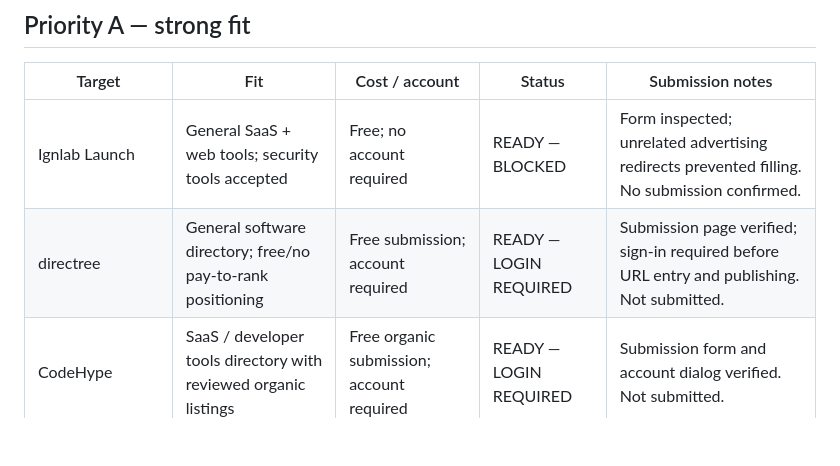
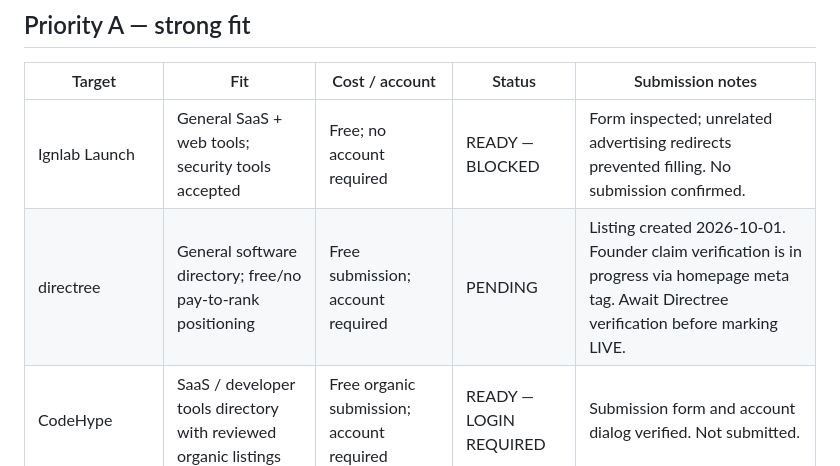
Before and after one commit to alperen15100/metwipe, a Markdown page: SEO-BACKLINK-CAMPAIGN-2026-10-01.md, the part around the change. Rendered like a GitHub page; blank space fills up the shorter version.

Commit message:
Mark Directree listing verification pending

```diff
--- a/SEO-BACKLINK-CAMPAIGN-2026-10-01.md
+++ b/SEO-BACKLINK-CAMPAIGN-2026-10-01.md
@@ -32,7 +32,7 @@ Build legitimate discovery and referral signals for https://metwipe.com/ without
 | Target | Fit | Cost / account | Status | Submission notes |
 |---|---|---|---|---|
 | Ignlab Launch | General SaaS + web tools; security tools accepted | Free; no account required | READY — BLOCKED | Form inspected; unrelated advertising redirects prevented filling. No submission confirmed. |
-| directree | General software directory; free/no pay-to-rank positioning | Free submission; account required | READY — LOGIN REQUIRED | Submission page verified; sign-in required before URL entry and publishing. Not submitted. |
+| directree | General software directory; free/no pay-to-rank positioning | Free submission; account required | PENDING | Listing created 2026-10-01. Founder claim verification is in progress via homepage meta tag. Await Directree verification before marking LIVE. |
 | CodeHype | SaaS / developer tools directory with reviewed organic listings | Free organic submission; account required | READY — LOGIN REQUIRED | Submission form and account dialog verified. Not submitted. |
 | Awesome Free Browser Tools (GitHub) | Explicitly accepts free browser-based tools | PR requested | READY FOR PR | Add MetWipe under Utility Tools or Image/Media tooling with one factual line. |
 | Awesome Free Online Tools (GitHub) | Explicitly accepts free browser tools and PRs | PR requested | READY FOR PR | Best category: PDF & files / utilities / security depending maintainer preference. |
```
